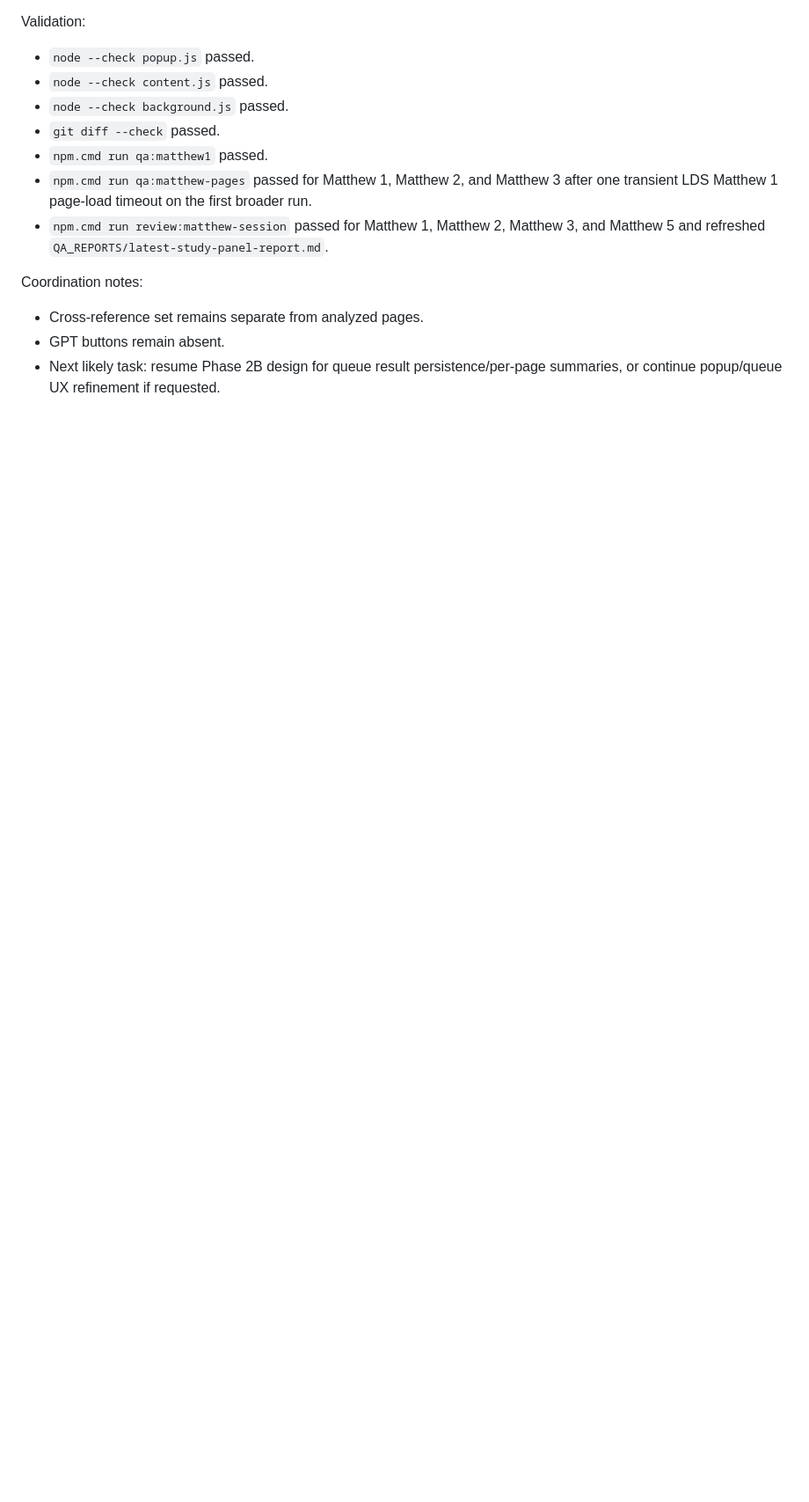
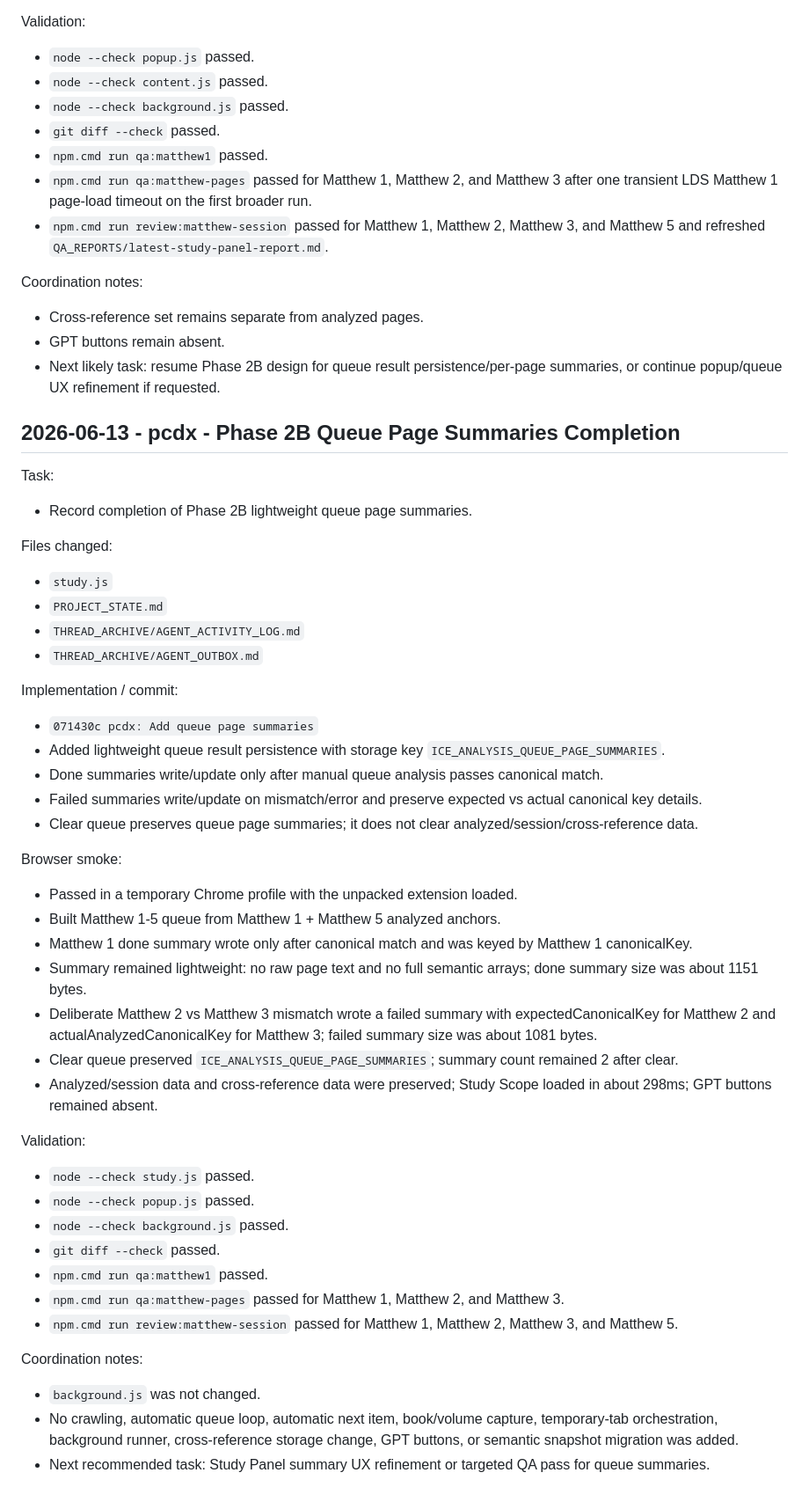
Before and after one commit to DennisWPaulsenJR/I.C.E.project, a Markdown page: THREAD_ARCHIVE/AGENT_ACTIVITY_LOG.md, the part around the change. Shown at 88% size. Rendered like a GitHub page; blank space fills up the shorter version.

Commit message:
pcdx: Record queue page summaries completion

```diff
--- a/THREAD_ARCHIVE/AGENT_ACTIVITY_LOG.md
+++ b/THREAD_ARCHIVE/AGENT_ACTIVITY_LOG.md
@@ -4256,3 +4256,44 @@ Coordination notes:
 - Cross-reference set remains separate from analyzed pages.
 - GPT buttons remain absent.
 - Next likely task: resume Phase 2B design for queue result persistence/per-page summaries, or continue popup/queue UX refinement if requested.
+
+## 2026-06-13 - pcdx - Phase 2B Queue Page Summaries Completion
+
+Task:
+- Record completion of Phase 2B lightweight queue page summaries.
+
+Files changed:
+- `study.js`
+- `PROJECT_STATE.md`
+- `THREAD_ARCHIVE/AGENT_ACTIVITY_LOG.md`
+- `THREAD_ARCHIVE/AGENT_OUTBOX.md`
+
+Implementation / commit:
+- `071430c pcdx: Add queue page summaries`
+- Added lightweight queue result persistence with storage key `ICE_ANALYSIS_QUEUE_PAGE_SUMMARIES`.
+- Done summaries write/update only after manual queue analysis passes canonical match.
+- Failed summaries write/update on mismatch/error and preserve expected vs actual canonical key details.
+- Clear queue preserves queue page summaries; it does not clear analyzed/session/cross-reference data.
+
+Browser smoke:
+- Passed in a temporary Chrome profile with the unpacked extension loaded.
+- Built Matthew 1-5 queue from Matthew 1 + Matthew 5 analyzed anchors.
+- Matthew 1 done summary wrote only after canonical match and was keyed by Matthew 1 canonicalKey.
+- Summary remained lightweight: no raw page text and no full semantic arrays; done summary size was about 1151 bytes.
+- Deliberate Matthew 2 vs Matthew 3 mismatch wrote a failed summary with expectedCanonicalKey for Matthew 2 and actualAnalyzedCanonicalKey for Matthew 3; failed summary size was about 1081 bytes.
+- Clear queue preserved `ICE_ANALYSIS_QUEUE_PAGE_SUMMARIES`; summary count remained 2 after clear.
+- Analyzed/session data and cross-reference data were preserved; Study Scope loaded in about 298ms; GPT buttons remained absent.
+
+Validation:
+- `node --check study.js` passed.
+- `node --check popup.js` passed.
+- `node --check background.js` passed.
+- `git diff --check` passed.
+- `npm.cmd run qa:matthew1` passed.
+- `npm.cmd run qa:matthew-pages` passed for Matthew 1, Matthew 2, and Matthew 3.
+- `npm.cmd run review:matthew-session` passed for Matthew 1, Matthew 2, Matthew 3, and Matthew 5.
+
+Coordination notes:
+- `background.js` was not changed.
+- No crawling, automatic queue loop, automatic next item, book/volume capture, temporary-tab orchestration, background runner, cross-reference storage change, GPT buttons, or semantic snapshot migration was added.
+- Next recommended task: Study Panel summary UX refinement or targeted QA pass for queue summaries.
```
Also changed, not shown: PROJECT_STATE.md (+14 -3 lines), THREAD_ARCHIVE/AGENT_OUTBOX.md (+14 -0 lines).
